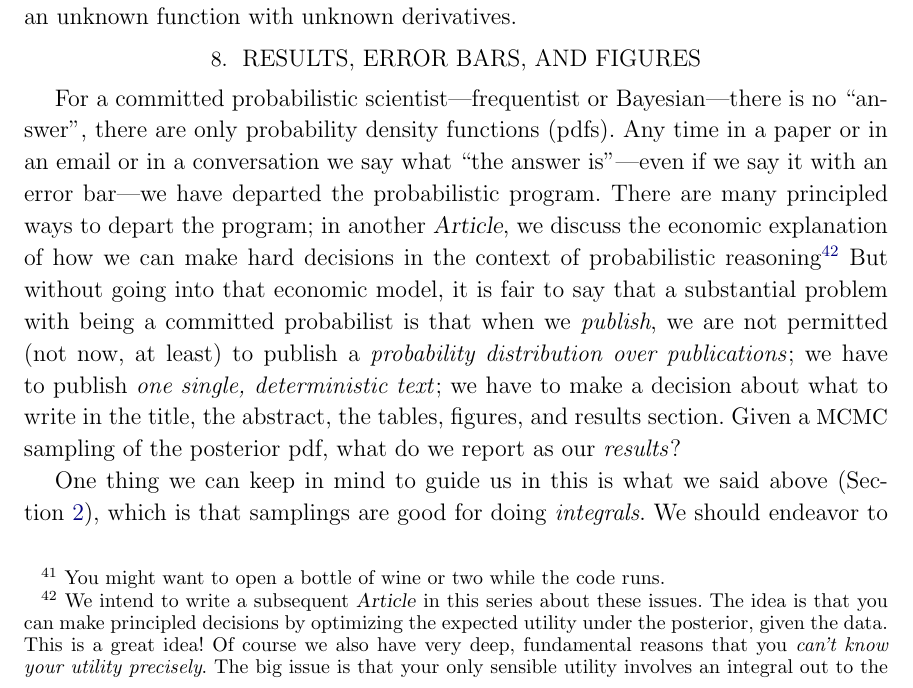
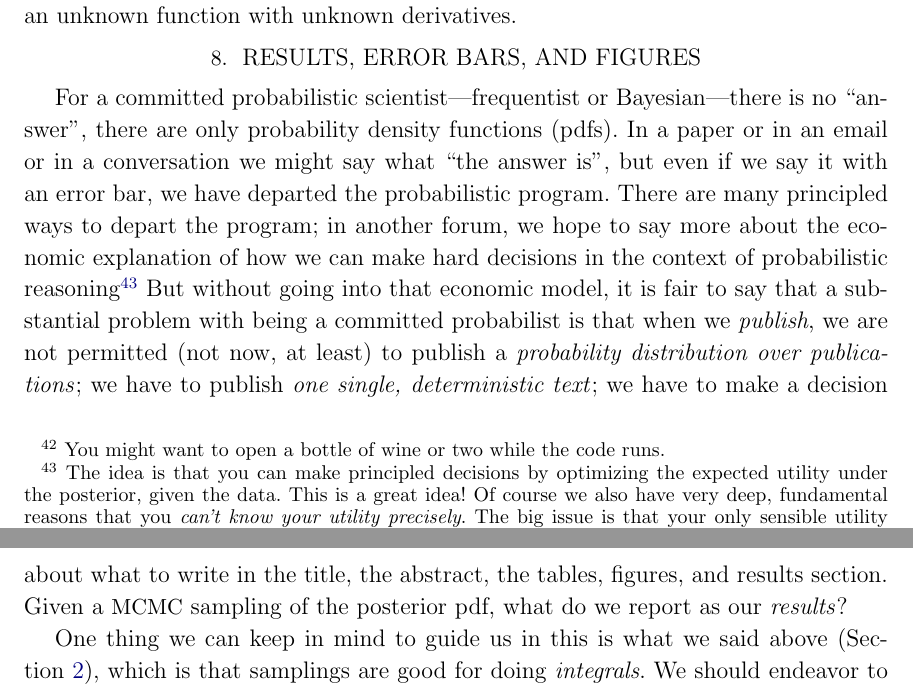
Before and after one commit to davidwhogg/mcmc, a LaTeX paper (mcmc.tex): part of page 21 of 36 before the commit and two parts of pages 21 and 22 of 36 after it, the two joined at a grey line, cut so that both start at the same text. Compiled offline with LaTeX, dvips and Ghostscript.

Commit message:
problems and punctuation

```diff
--- a/mcmc.tex
+++ b/mcmc.tex
@@ -1432,13 +1433,12 @@ with unknown derivatives.
 \nopagebreak
 For a committed probabilistic scientist---frequentist or
 Bayesian---there is no ``answer'', there are only probability density
-functions (pdfs).  Any time in a paper or in an email or in a conversation
-we say what ``the answer is''---even if we say it with an error
-bar---we have departed the probabilistic program.  There are many
-principled ways to depart the program; in another \documentname, we
-discuss the economic explanation of how we can make hard decisions in
-the context of probabilistic reasoning\note{We intend to write a subsequent
-  \documentname\ in this series about these issues.  The idea is that you
+functions (pdfs).  In a paper or in an email or in a conversation
+we might say what ``the answer is'', but even if we say it with an error
+bar, we have departed the probabilistic program.  There are many
+principled ways to depart the program; in another forum, we hope to say more
+about the economic explanation of how we can make hard decisions in
+the context of probabilistic reasoning\note{The idea is that you
   can make principled decisions by optimizing the expected utility under
   the posterior, given the data.  This is a great idea!  Of course we also
   have very deep, fundamental reasons that you \emph{can't know your utility
```
Also changed, not shown: mcmc.tex (11 more changed lines).
